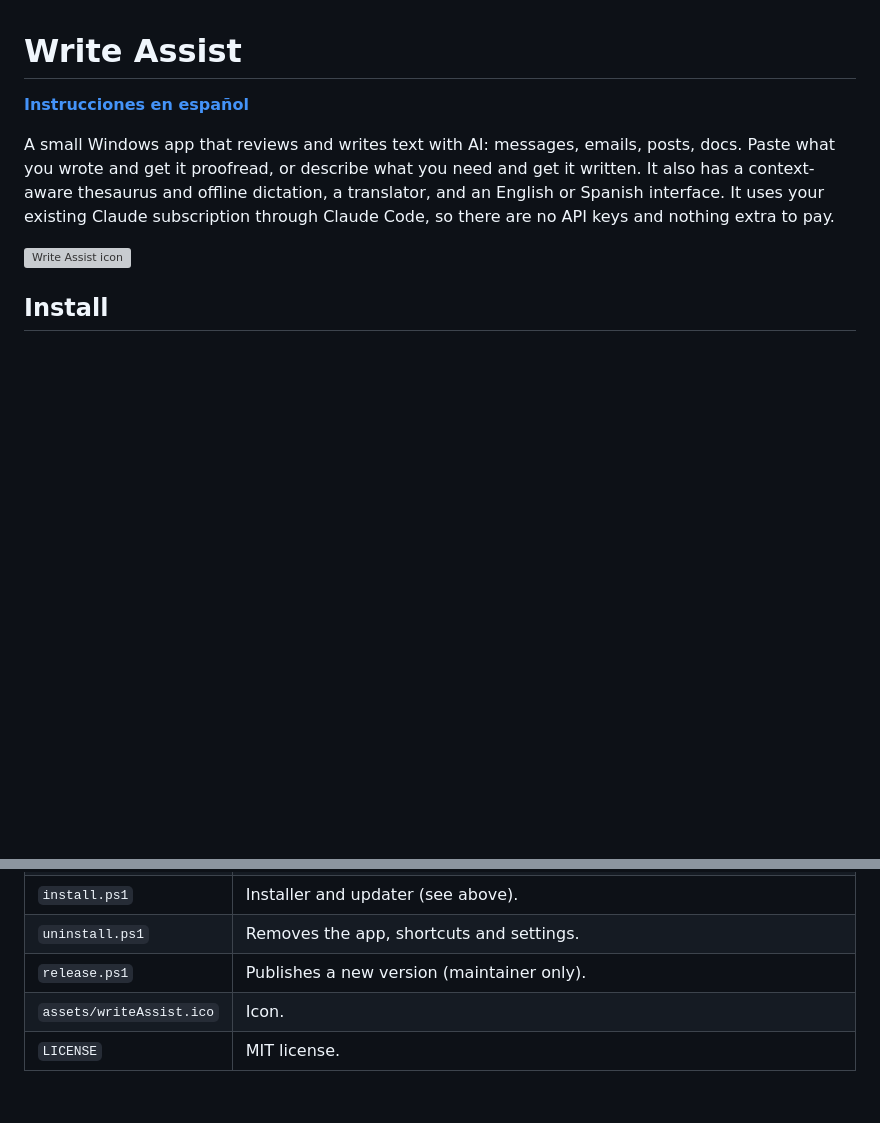
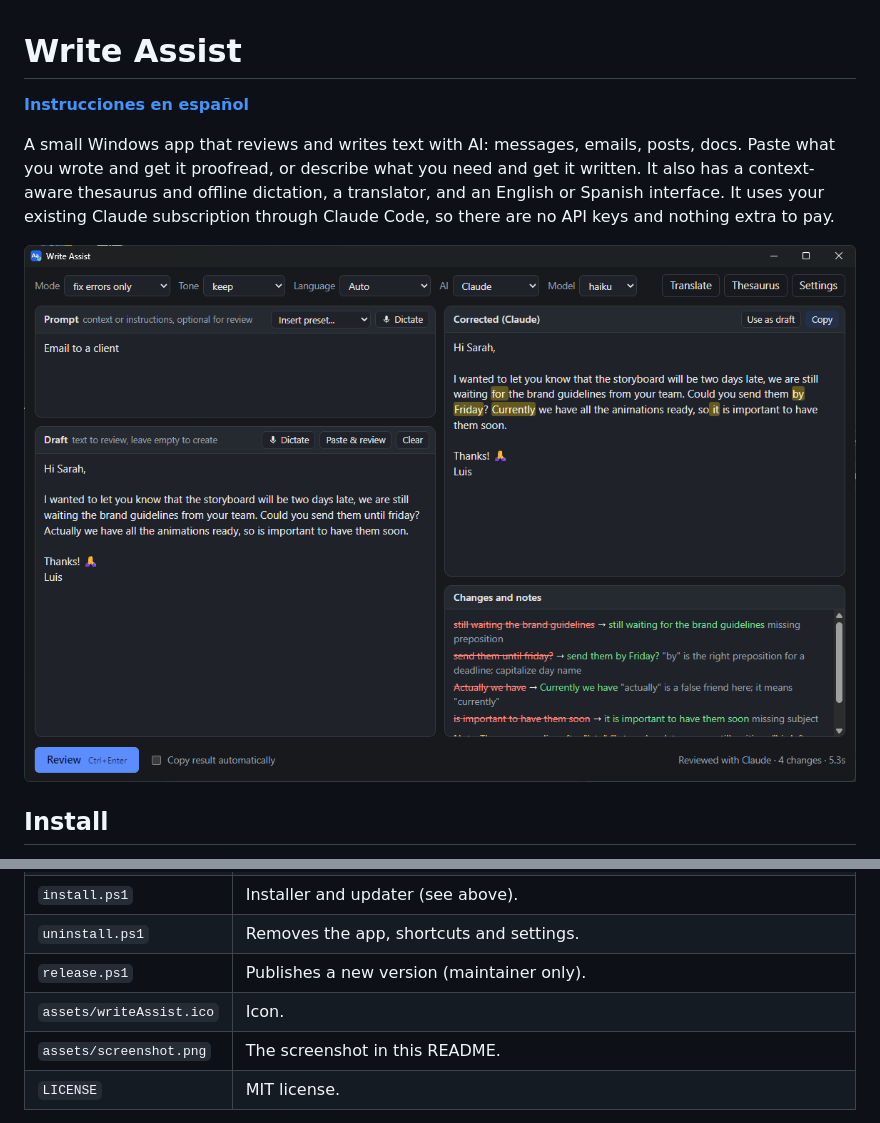
Before and after one commit to luigihmtz/write-assist, a Markdown page: README.md, 2 parts joined by grey strips. GitHub-like rendering; pictures changed too: assets/screenshot.png (added); blank space fills up the shorter version; grey boxes are pictures that could not be loaded.

Commit message:
README screenshot; status bar says '4 changes' / '1 change' instead of 'change(s)'
Co-Authored-By: Claude Opus 5.5 <noreply@anthropic.com>

```diff
--- a/README.md
+++ b/README.md
@@ -8,7 +8,7 @@ need and get it written. It also has a context-aware thesaurus and offline
 dictation, a translator, and an English or Spanish interface. It uses your existing Claude subscription through Claude Code, so
 there are no API keys and nothing extra to pay.
 
-![Write Assist icon](assets/writeAssist.ico)
+![Write Assist reviewing a client email: the corrected text with the edits highlighted, and each change listed with its reason](assets/screenshot.png)
 
 ## Install
 
@@ -190,6 +190,7 @@ haz clic en **Desinstalar**.
 | `uninstall.ps1` | Removes the app, shortcuts and settings. |
 | `release.ps1` | Publishes a new version (maintainer only). |
 | `assets/writeAssist.ico` | Icon. |
+| `assets/screenshot.png` | The screenshot in this README. |
 | `LICENSE` | MIT license. |
 
 Per-user files, kept across updates, in `%APPDATA%\WriteAssist\`:
```
Also changed, not shown: 2 other files.
